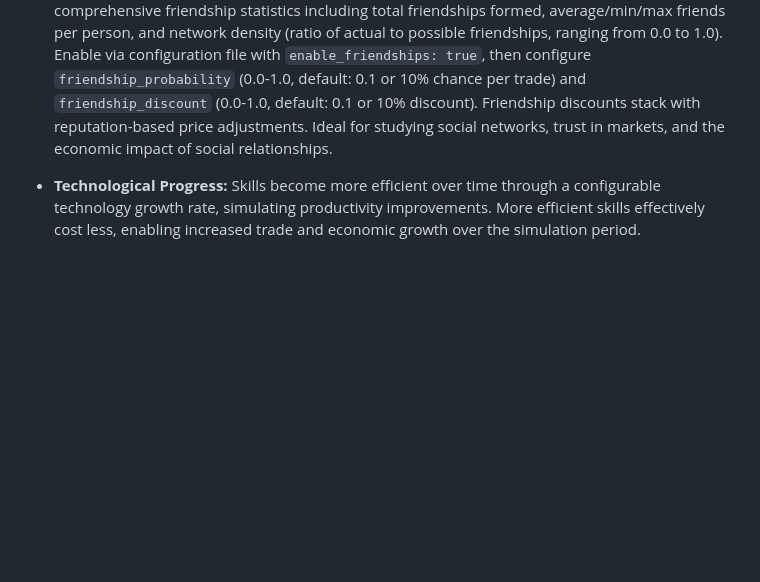
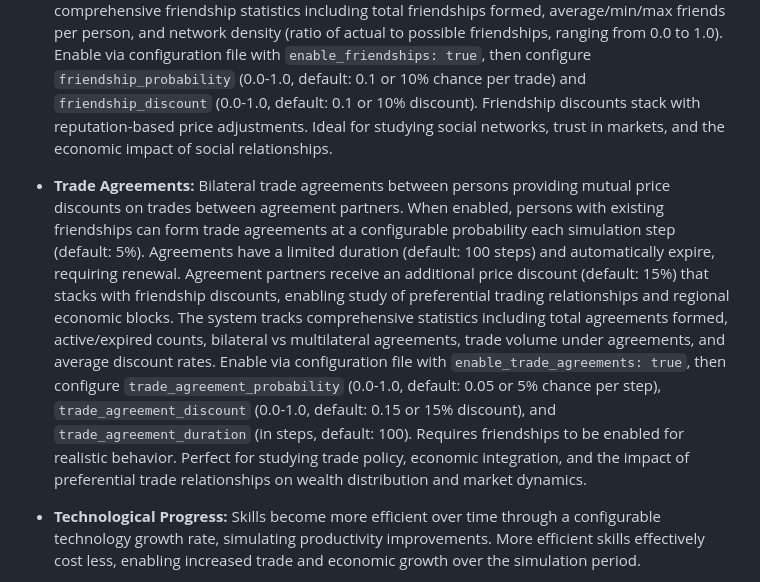
Before and after one commit to maorun/community-simulation, a Markdown page: README.md, the part around the change. Rendered like a GitHub page; blank space fills up the shorter version.

```diff
--- a/README.md
+++ b/README.md
@@ -24,6 +24,7 @@ This repository contains a configurable economic simulation written in Rust. It
 - **Reputation System:** Each person has a reputation score (starting at 1.0) that increases with successful trades. Higher reputation leads to better prices (up to 10% discount), while lower reputation results in price premiums. Reputation slowly decays toward neutral over time, encouraging ongoing positive behavior.
 - **Quality Rating System:** Skills have quality ratings (0.0-5.0 scale) that evolve over time and affect prices. Higher quality skills command higher prices, creating quality competition alongside price competition. Quality improves through successful trades (practice makes perfect) at a configurable rate (default: +0.1 per trade, capped at 5.0). Unused skills decay in quality over time (default: -0.05 per step, minimum 0.0), simulating skill rust. Price adjustment formula: `price * (1.0 + (quality - 3.0) * 0.1)` means quality 5.0 gives +20% price, quality 3.0 (average) gives base price, and quality 1.0 gives -20% price. Quality statistics (average, median, min/max, skills at extremes) are tracked and reported. Enable via `--enable-quality` flag or configuration file with parameters `quality_improvement_rate` (default: 0.1), `quality_decay_rate` (default: 0.05), and `initial_quality` (default: 3.0). This system enables studying product differentiation, the relationship between experience and value, and the importance of maintaining skills through regular use. Works well with reputation system and education system for comprehensive skill value modeling.
 - **Friendship System:** Social network dynamics through friendship formation between trading partners. When enabled, persons who successfully trade together have a configurable probability of becoming friends (bidirectional relationships). Friends receive price discounts when trading with each other (default: 10% discount), simulating trust and social capital. The system tracks comprehensive friendship statistics including total friendships formed, average/min/max friends per person, and network density (ratio of actual to possible friendships, ranging from 0.0 to 1.0). Enable via configuration file with `enable_friendships: true`, then configure `friendship_probability` (0.0-1.0, default: 0.1 or 10% chance per trade) and `friendship_discount` (0.0-1.0, default: 0.1 or 10% discount). Friendship discounts stack with reputation-based price adjustments. Ideal for studying social networks, trust in markets, and the economic impact of social relationships.
+- **Trade Agreements:** Bilateral trade agreements between persons providing mutual price discounts on trades between agreement partners. When enabled, persons with existing friendships can form trade agreements at a configurable probability each simulation step (default: 5%). Agreements have a limited duration (default: 100 steps) and automatically expire, requiring renewal. Agreement partners receive an additional price discount (default: 15%) that stacks with friendship discounts, enabling study of preferential trading relationships and regional economic blocks. The system tracks comprehensive statistics including total agreements formed, active/expired counts, bilateral vs multilateral agreements, trade volume under agreements, and average discount rates. Enable via configuration file with `enable_trade_agreements: true`, then configure `trade_agreement_probability` (0.0-1.0, default: 0.05 or 5% chance per step), `trade_agreement_discount` (0.0-1.0, default: 0.15 or 15% discount), and `trade_agreement_duration` (in steps, default: 100). Requires friendships to be enabled for realistic behavior. Perfect for studying trade policy, economic integration, and the impact of preferential trade relationships on wealth distribution and market dynamics.
 - **Technological Progress:** Skills become more efficient over time through a configurable technology growth rate, simulating productivity improvements. More efficient skills effectively cost less, enabling increased trade and economic growth over the simulation period.
 - **Seasonal Demand Effects:** Configurable seasonal fluctuations in skill demand using cyclical patterns. Different skills experience peak demand at different times, creating realistic market dynamics and economic cycles. Controlled via `--seasonal-amplitude` and `--seasonal-period` parameters.
 - **Transaction Fees:** Configurable marketplace transaction fees that are deducted from seller proceeds on each trade. Simulates realistic trading costs (e.g., platform fees, payment processing) and allows studying the impact of fees on market liquidity, wealth distribution, and economic activity. Total fees collected are tracked and reported. Controlled via `--transaction-fee` parameter (0.0-1.0 range representing 0-100% fee rate).
```
Also changed, not shown: features.md (+0 -18 lines).
